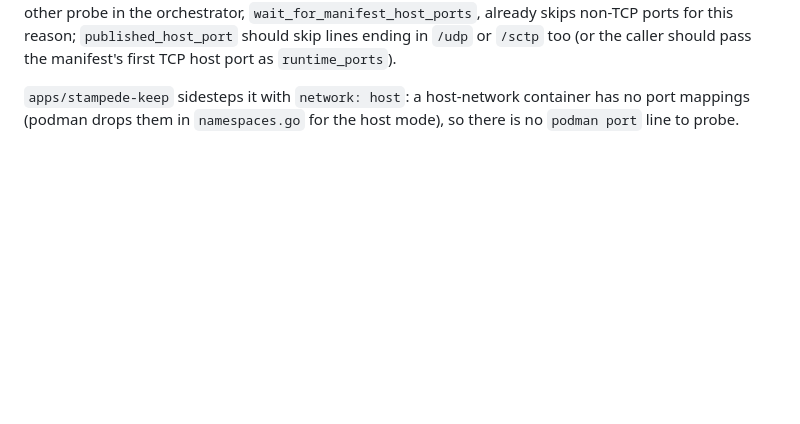
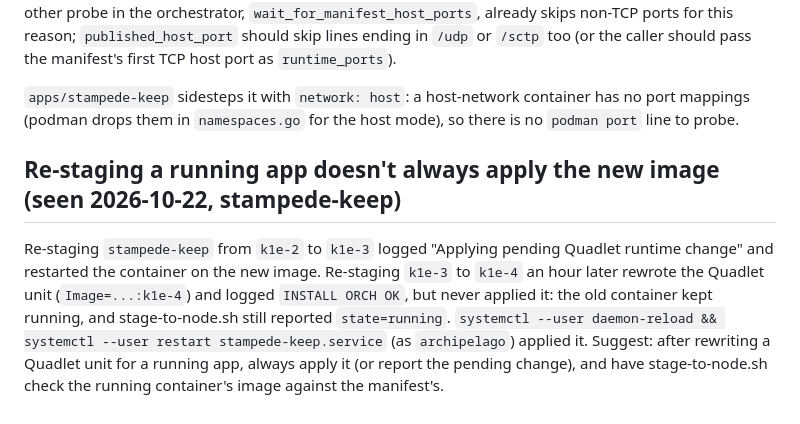
Before and after one commit to forgesworn/archipelago-apps, a Markdown page: docs/upstream-notes.md, the part around the change. GitHub-like rendering; blank space fills up the shorter version.

Commit message:
Note that re-staging a running app can leave its new image unapplied

```diff
--- a/docs/upstream-notes.md
+++ b/docs/upstream-notes.md
@@ -390,3 +390,13 @@ the caller should pass the manifest's first TCP host port as `runtime_ports`).
 `apps/stampede-keep` sidesteps it with `network: host`: a host-network container has
 no port mappings (podman drops them in `namespaces.go` for the host mode), so there is
 no `podman port` line to probe.
+
+## Re-staging a running app doesn't always apply the new image (seen 2026-10-22, stampede-keep)
+
+Re-staging `stampede-keep` from `k1e-2` to `k1e-3` logged "Applying pending Quadlet runtime change" and restarted
+the container on the new image. Re-staging `k1e-3` to `k1e-4` an hour later rewrote the Quadlet unit
+(`Image=...:k1e-4`) and logged `INSTALL ORCH OK`, but never applied it: the old container kept running, and
+stage-to-node.sh still reported `state=running`. `systemctl --user daemon-reload && systemctl --user restart
+stampede-keep.service` (as `archipelago`) applied it. Suggest: after rewriting a Quadlet unit for a running app,
+always apply it (or report the pending change), and have stage-to-node.sh check the running container's image
+against the manifest's.
```
